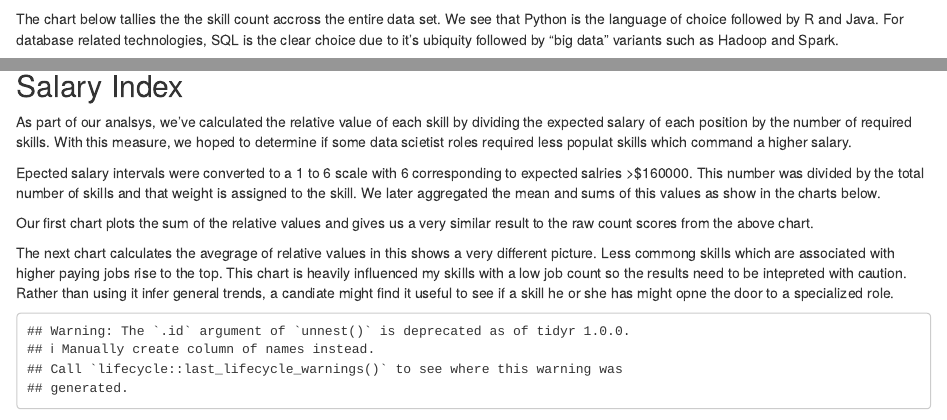
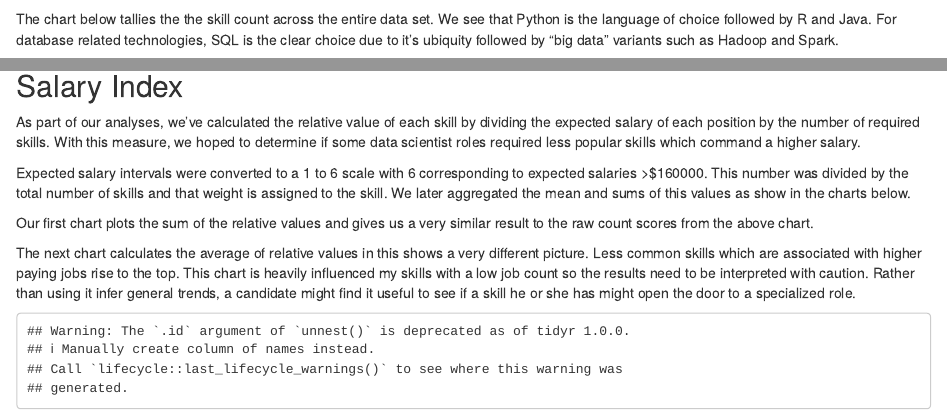
Before and after one commit to ffigueres/project3git, an R Markdown document (project3-beta.Rmd): the page in a window 1100 px wide, from 2170 px down, and a second part further down, joined at a grey line. Rendered offline with R 4.5, knitr and Pandoc, with nearby package versions; some code elsewhere in the file could not run offline.

Commit message:
corrected some spelling mistakes

````diff
--- a/project3-beta.Rmd
+++ b/project3-beta.Rmd
@@ -313,7 +313,7 @@ dftop <- dftall %>%
   top_n(30)
 ```
 
-The chart below tallies the the skill count accross the entire data set. We see that Python is the language of choice followed by R and Java. For database related technologies, SQL is the clear choice due to it's ubiquity followed by "big data" variants such as Hadoop and Spark.
+The chart below tallies the the skill count across the entire data set. We see that Python is the language of choice followed by R and Java. For database related technologies, SQL is the clear choice due to it's ubiquity followed by "big data" variants such as Hadoop and Spark.
 
 ```{r fig.width=4, fig.height=6, echo = FALSE}
 p<-ggplot(data=dftop, aes(x=reorder(skill,count), y=count), width=.5,position = position_dodge(width = 60)) +
@@ -327,13 +327,13 @@ p
 
 ## Salary Index
 
-As part of our analsys, we've calculated the relative value of each skill by dividing the expected salary of each position by the number of required skills. With this measure, we hoped to determine if some data scietist roles required less populat skills which command a higher salary.
+As part of our analyses, we've calculated the relative value of each skill by dividing the expected salary of each position by the number of required skills. With this measure, we hoped to determine if some data scientist roles required less popular skills which command a higher salary.
 
-Epected salary intervals were converted to a 1 to 6 scale with 6 corresponding to expected salries >$160000. This number was divided by the total number of skills and that weight is assigned to the skill. We later aggregated the mean and sums of this values as show in the charts below.
+Expected salary intervals were converted to a 1 to 6 scale with 6 corresponding to expected salaries >$160000. This number was divided by the total number of skills and that weight is assigned to the skill. We later aggregated the mean and sums of this values as show in the charts below.
 
 Our first chart plots the sum of the relative values and gives us a very similar result to the raw count scores from the above chart.
 
-The next chart calculates the avegrage of relative values in this shows a very different picture. Less commong skills which are associated with higher paying jobs rise to the top. This chart is heavily influenced my skills with a low job count so the results need to be intepreted with caution. Rather than using it infer general trends, a candiate might find it useful to see if a skill he or she has might  opne the door to a specialized role.
+The next chart calculates the average of relative values in this shows a very different picture. Less common skills which are associated with higher paying jobs rise to the top. This chart is heavily influenced my skills with a low job count so the results need to be interpreted with caution. Rather than using it infer general trends, a candidate might find it useful to see if a skill he or she has might  open the door to a specialized role.
 
 ```{r Import and Wide Salary, echo = FALSE}
 dfsalary<- indeed_dt %>%
````
Also changed, not shown: project3-beta.Rmd (6 more changed lines).
